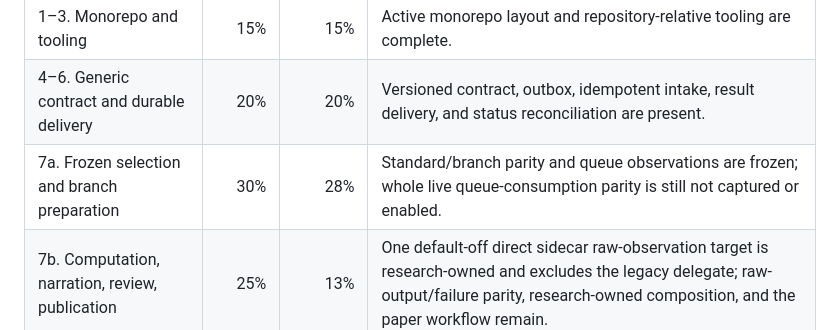
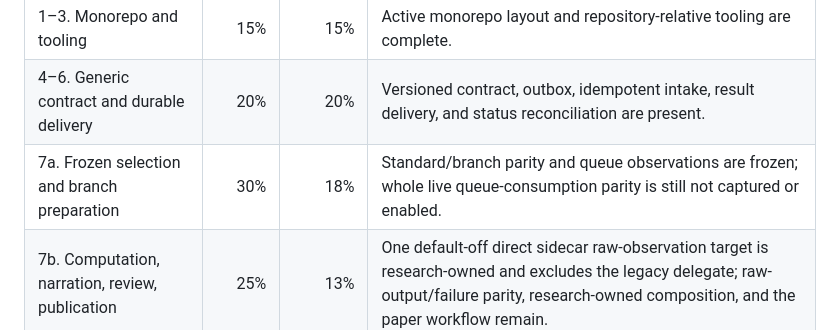
Before and after one commit to umesh-prabakar-hpp/EmergentTerrain, a Markdown page: phases-for-human-like-performance/phase-42-monorepo-game-research-boundary/README.md, the part around the change. Drawn GitHub-style.

Commit message:
fix(docs): reconcile phase 42 credited weight

```diff
--- a/phases-for-human-like-performance/phase-42-monorepo-game-research-boundary/README.md
+++ b/phases-for-human-like-performance/phase-42-monorepo-game-research-boundary/README.md
@@ -310,7 +310,7 @@ They have not. The conservative weighted accounting below is the current plannin
 |---|---:|---:|---|
 | 1–3. Monorepo and tooling | 15% | 15% | Active monorepo layout and repository-relative tooling are complete. |
 | 4–6. Generic contract and durable delivery | 20% | 20% | Versioned contract, outbox, idempotent intake, result delivery, and status reconciliation are present. |
-| 7a. Frozen selection and branch preparation | 30% | 28% | Standard/branch parity and queue observations are frozen; whole live queue-consumption parity is still not captured or enabled. |
+| 7a. Frozen selection and branch preparation | 30% | 18% | Standard/branch parity and queue observations are frozen; whole live queue-consumption parity is still not captured or enabled. |
 | 7b. Computation, narration, review, publication | 25% | 13% | One default-off direct sidecar raw-observation target is research-owned and excludes the legacy delegate; raw-output/failure parity, research-owned composition, and the paper workflow remain. |
 | 8. Game-effect boundary | 5% | 4% | The negative display-only policy is enforced; no separately versioned, game-owned positive-effect policy exists. |
 | 9. Cutover and dependency removal | 5% | 3% | Delivery leases, rejection audit, and status reconciliation exist; two-process recovery evidence and game dependency removal remain. |
```
